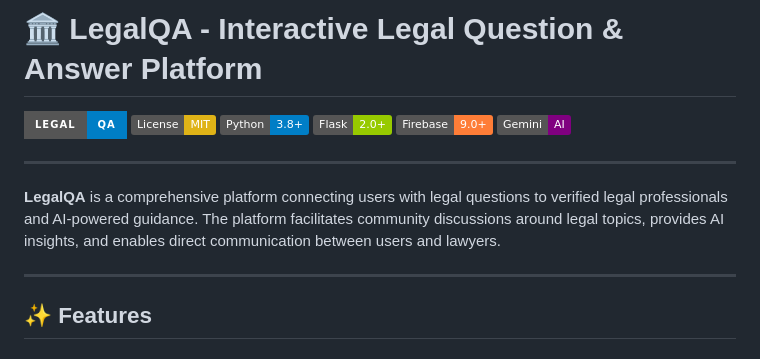
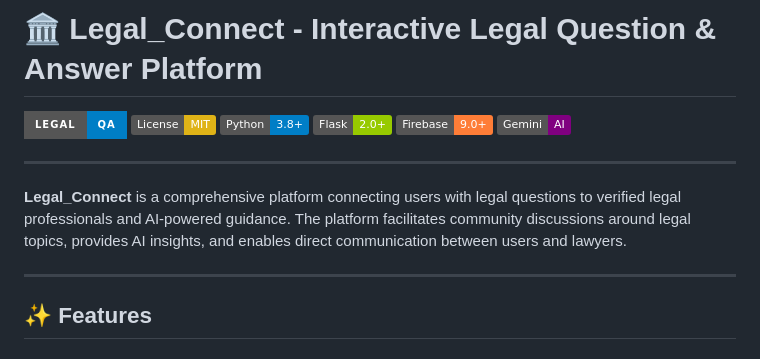
Before and after one commit to vivekmishra5699/legal_connect, a Markdown page: README.md, the part around the change. GitHub-like rendering; badges without logos.

```diff
--- a/README.md
+++ b/README.md
@@ -1,5 +1,5 @@
 
-# 🏛️ LegalQA - Interactive Legal Question & Answer Platform
+# 🏛️ Legal_Connect - Interactive Legal Question & Answer Platform
 
 ![LegalQA Banner](https://img.shields.io/badge/Legal-QA-blue?style=for-the-badge)
 [![License: MIT](https://img.shields.io/badge/License-MIT-yellow.svg)](https://opensource.org/licenses/MIT)
@@ -10,7 +10,7 @@
 
 ---
 
-**LegalQA** is a comprehensive platform connecting users with legal questions to verified legal professionals and AI-powered guidance. The platform facilitates community discussions around legal topics, provides AI insights, and enables direct communication between users and lawyers.
+**Legal_Connect** is a comprehensive platform connecting users with legal questions to verified legal professionals and AI-powered guidance. The platform facilitates community discussions around legal topics, provides AI insights, and enables direct communication between users and lawyers.
 
 ---
 
```
